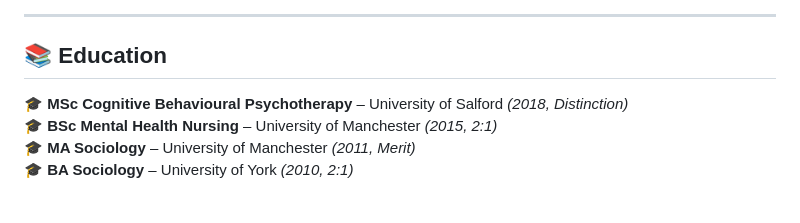
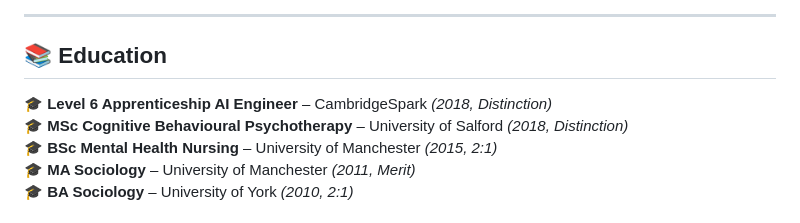
Before and after one commit to BarnabyRumbold/BarnabyRumbold, a Markdown page: README.md, the part around the change. Rendered like a GitHub page.

```diff
--- a/README.md
+++ b/README.md
@@ -74,6 +74,7 @@
 ---
 
 ## 📚 **Education**
+🎓 **Level 6 Apprenticeship AI Engineer** – CambridgeSpark _(2018, Distinction)_
 🎓 **MSc Cognitive Behavioural Psychotherapy** – University of Salford _(2018, Distinction)_
 🎓 **BSc Mental Health Nursing** – University of Manchester _(2015, 2:1)_
 🎓 **MA Sociology** – University of Manchester _(2011, Merit)_
```
